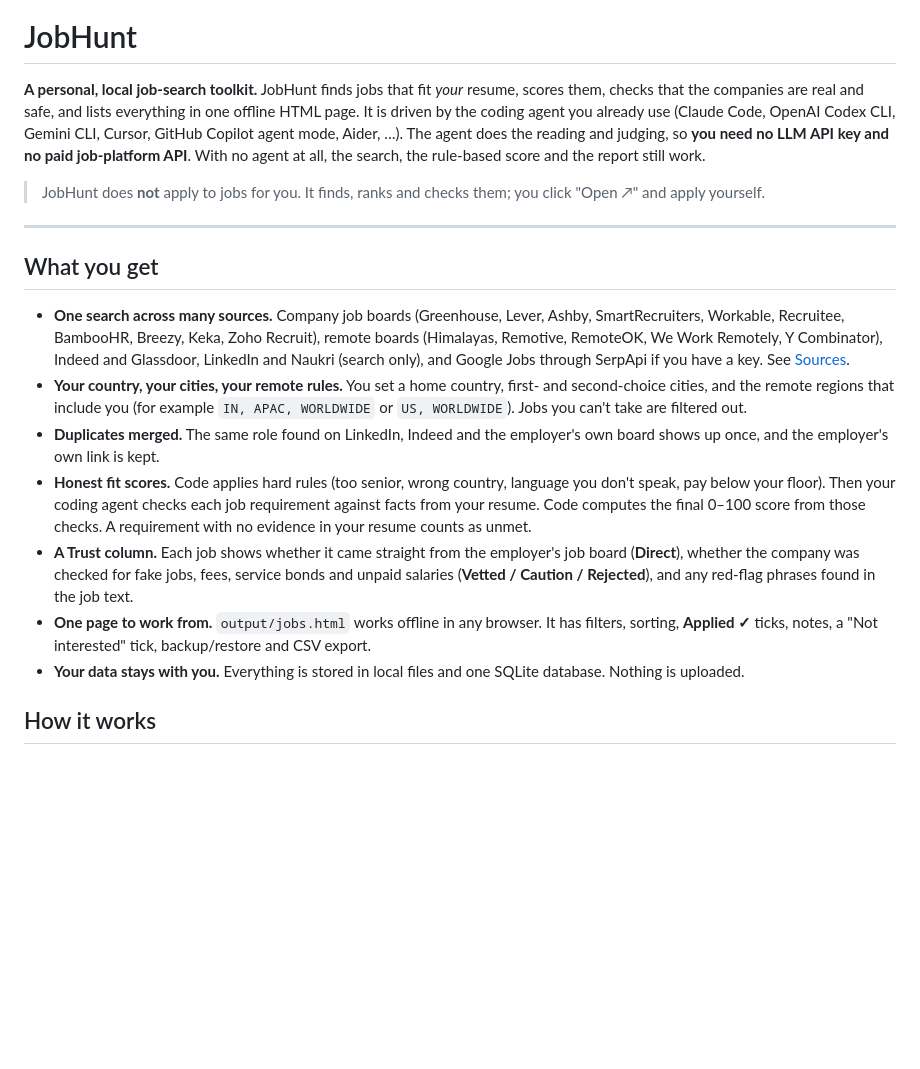
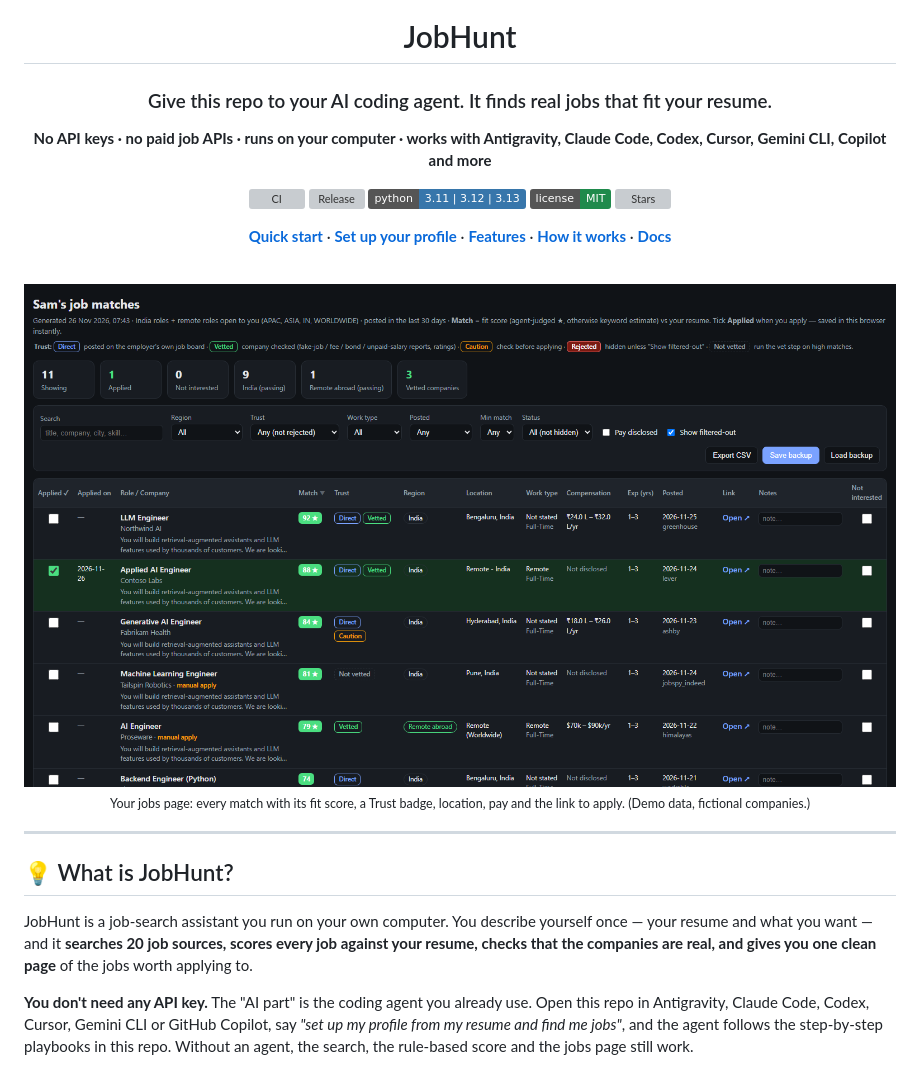
Before and after one commit to Amanraj9910/Job-for-you, a Markdown page: README.md, the part around one of its changes. GitHub-like rendering; pictures changed too: assets/report.png (added); badges without logos; blank space fills up the shorter version; grey boxes are pictures that could not be loaded.

```diff
--- a/README.md
+++ b/README.md
@@ -1,35 +5,35 @@
 # JobHunt
 
-**A personal, local job-search toolkit.** JobHunt finds jobs that fit *your* resume, scores them, checks that the
-companies are real and safe, and lists everything in one offline HTML page. It is driven by the coding agent you
-already use (Claude Code, OpenAI Codex CLI, Gemini CLI, Cursor, GitHub Copilot agent mode, Aider, …). The agent does
-the reading and judging, so **you need no LLM API key and no paid job-platform API**. With no agent at all, the
-search, the rule-based score and the report still work.
+### Give this repo to your AI coding agent. It finds real jobs that fit your resume.
 
-> JobHunt does **not** apply to jobs for you. It finds, ranks and checks them; you click "Open ↗" and apply yourself.
+**No API keys · no paid job APIs · runs on your computer · works with Antigravity, Claude Code, Codex, Cursor, Gemini CLI, Copilot and more**
+
+[![CI](https://github.com/Amanraj9910/Job-for-you/actions/workflows/ci.yml/badge.svg)](https://github.com/Amanraj9910/Job-for-you/actions/workflows/ci.yml)
+[![Release](https://img.shields.io/github/v/release/Amanraj9910/Job-for-you?color=2f5bd3)](https://github.com/Amanraj9910/Job-for-you/releases)
+[![Python](https://img.shields.io/badge/python-3.11%20%7C%203.12%20%7C%203.13-3776ab?logo=python&logoColor=white)](pyproject.toml)
+[![License: MIT](https://img.shields.io/badge/license-MIT-1f8a4c)](LICENSE)
+[![Stars](https://img.shields.io/github/stars/Amanraj9910/Job-for-you?style=social)](https://github.com/Amanraj9910/Job-for-you/stargazers)
+
+[**Quick start**](#-quick-start-5-minutes) · [**Set up your profile**](#-set-up-your-profile-and-resume) · [**Features**](#-features) · [**How it works**](#-how-it-works) · [**Docs**](#-documentation)
+
+<br>
+
+<img src="assets/report.png" alt="The JobHunt jobs page: matches with fit scores, Trust badges, location, pay and links" width="100%">
+
+<sub>Your jobs page: every match with its fit score, a Trust badge, location, pay and the link to apply. (Demo data, fictional companies.)</sub>
+
+</div>
 
 ---
 
-## What you get
+## 💡 What is JobHunt?
 
-- **One search across many sources.** Company job boards (Greenhouse, Lever, Ashby, SmartRecruiters, Workable,
-  Recruitee, BambooHR, Breezy, Keka, Zoho Recruit), remote boards (Himalayas, Remotive, RemoteOK, We Work Remotely,
-  Y Combinator), Indeed and Glassdoor, LinkedIn and Naukri (search only), and Google Jobs through SerpApi if you have
-  a key. See [Sources](#sources).
-- **Your country, your cities, your remote rules.** You set a home country, first- and second-choice cities, and
-  the remote regions that include you (for example `IN, APAC, WORLDWIDE` or `US, WORLDWIDE`). Jobs you can't take
-  are filtered out.
-- **Duplicates merged.** The same role found on LinkedIn, Indeed and the employer's own board shows up once, and the
-  employer's own link is kept.
-- **Honest fit scores.** Code applies hard rules (too senior, wrong country, language you don't speak, pay below
-  your floor). Then your coding agent checks each job requirement against facts from your resume. Code computes
-  the final 0–100 score from those checks. A requirement with no evidence in your resume counts as unmet.
-- **A Trust column.** Each job shows whether it came straight from the employer's job board (**Direct**), whether
-  the company was checked for fake jobs, fees, service bonds and unpaid salaries (**Vetted / Caution / Rejected**),
-  and any red-flag phrases found in the job text.
-- **One page to work from.** `output/jobs.html` works offline in any browser. It has filters, sorting,
-  **Applied ✓** ticks, notes, a "Not interested" tick, backup/restore and CSV export.
-- **Your data stays with you.** Everything is stored in local files and one SQLite database. Nothing is uploaded.
+JobHunt is a job-search assistant you run on your own computer. You describe yourself once — your resume and what you
+want — and it **searches 20 job sources, scores every job against your resume, checks that the companies are real,
+and gives you one clean page** of the jobs worth applying to.
 
-## How it works
+**You don't need any API key.** The "AI part" is the coding agent you already use. Open this repo in Antigravity,
+Claude Code, Codex, Cursor, Gemini CLI or GitHub Copilot, say *"set up my profile from my resume and find me jobs"*,
+and the agent follows the step-by-step playbooks in this repo. Without an agent, the search, the rule-based score
+and the jobs page still work.
 
```
Also changed, not shown: other parts of README.md (+200 -147 lines), assets/profile-form.png (added), assets/social-preview.png (added), 4 other files.
